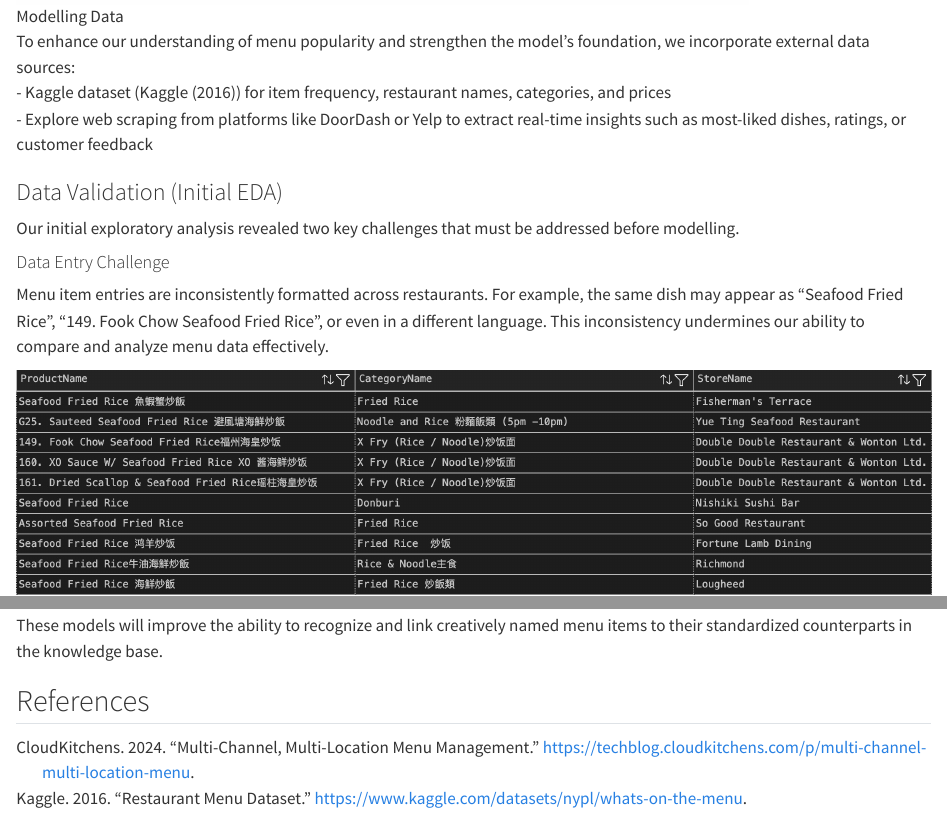
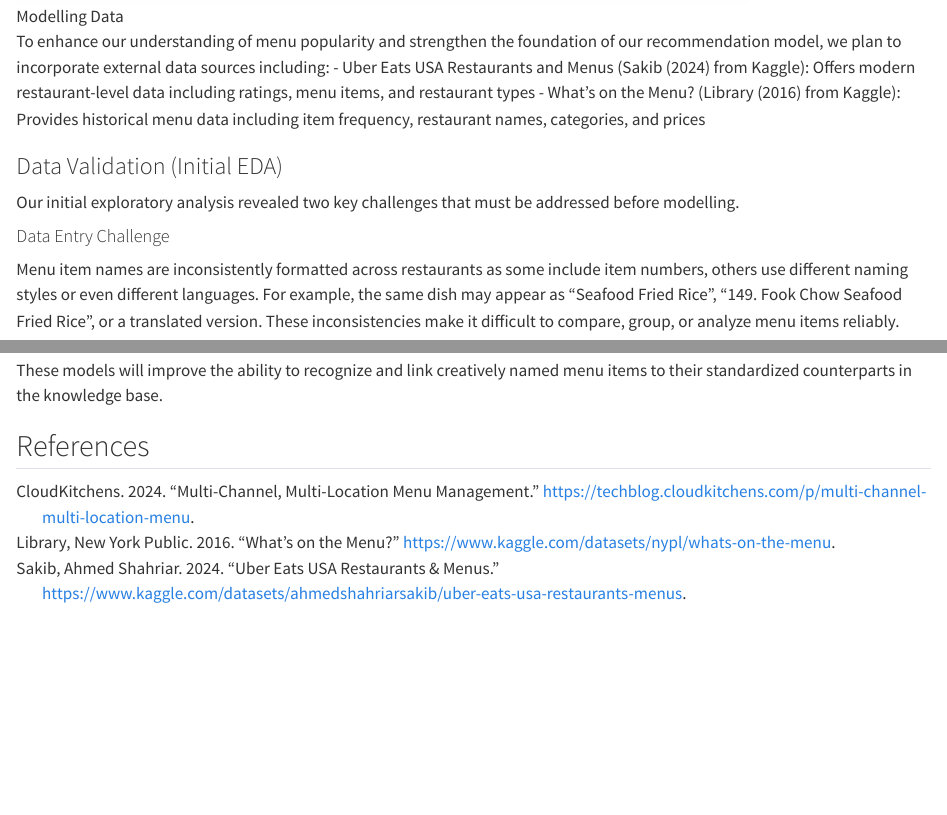
Before and after one commit to yasmin2424/heymate-report-yasmin, a Quarto document (report/heymate-report.qmd): the page in a window 1100 px wide, from 2900 px down, and a second part further down, joined at a grey line. Rendered offline with R 4.5, knitr and Pandoc in place of Quarto, with nearby package versions; some code elsewhere in the file could not run offline.

Commit message:
doc: update data part with new sources

```diff
--- a/report/heymate-report.qmd
+++ b/report/heymate-report.qmd
@@ -49,13 +49,13 @@ The internal Heymate database and user-submitted forms serve as foundational inp
 
 ![Modelling Data](../image/4_modelling_data.png){width="80%" fig-align="center"}
 
-To enhance our understanding of menu popularity and strengthen the model’s foundation, we incorporate external data sources:
-- Kaggle dataset (@kaggle2016menu) for item frequency, restaurant names, categories, and prices
-- Explore web scraping from platforms like DoorDash or Yelp to extract real-time insights such as most-liked dishes, ratings, or customer feedback
+To enhance our understanding of menu popularity and strengthen the foundation of our recommendation model, we plan to incorporate external data sources including:
+- Uber Eats USA Restaurants and Menus (@sakib2023ubereats from Kaggle): Offers modern restaurant-level data including ratings, menu items, and restaurant types
+- What’s on the Menu? (@nypl2016menu from Kaggle): Provides historical menu data including item frequency, restaurant names, categories, and prices
 
 ### Data Validation (Initial EDA)
 Our initial exploratory analysis revealed two key challenges that must be addressed before modelling.
 
 #### Data Entry Challenge
-Menu item entries are inconsistently formatted across restaurants. For example, the same dish may appear as “Seafood Fried Rice”, “149. Fook Chow Seafood Fried Rice”, or even in a different language. This inconsistency undermines our ability to compare and analyze menu data effectively.
+Menu item names are inconsistently formatted across restaurants as some include item numbers, others use different naming styles or even different languages. For example, the same dish may appear as "Seafood Fried Rice", "149. Fook Chow Seafood Fried Rice", or a translated version. These inconsistencies make it difficult to compare, group, or analyze menu items reliably.
 
--- a/report/references.bib
+++ b/report/references.bib
@@ -9,10 +9,6 @@
 }
 }
 
-@misc{kaggle2016menu,
-  author = {Kaggle},
-  title = {Restaurant menu dataset},
-  year = {2016},
-  month = {November},
-  url = {https://www.kaggle.com/datasets/nypl/whats-on-the-menu},
-  note = {Accessed: 2025-05-05}
+@misc{nypl2016menu,
+  author       = {New York Public Library},
+  title        = {What's on the Menu?},
@@ -19,0 +21,6 @@
+  author       = {Ahmed Shahriar Sakib},
+  title        = {Uber Eats USA restaurants & menus},
+  year         = {2024},
+  howpublished = {\url{https://www.kaggle.com/datasets/ahmedshahriarsakib/uber-eats-usa-restaurants-menus}},
+  note         = {Accessed: 2025-05-06}
+}
```
Also changed, not shown: README.md, report/heymate-report.qmd (8 more changed lines), report/references.bib (5 more changed lines).
